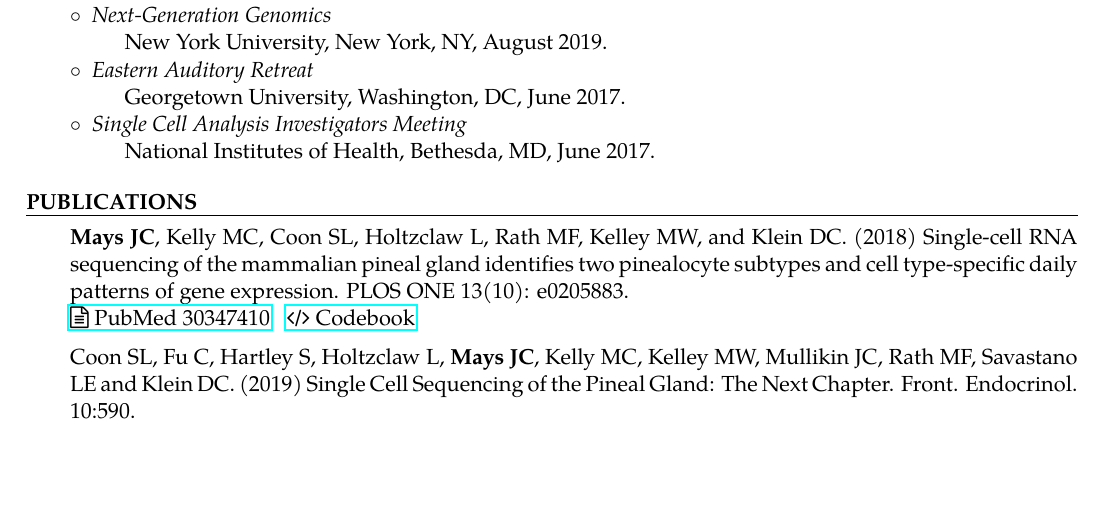
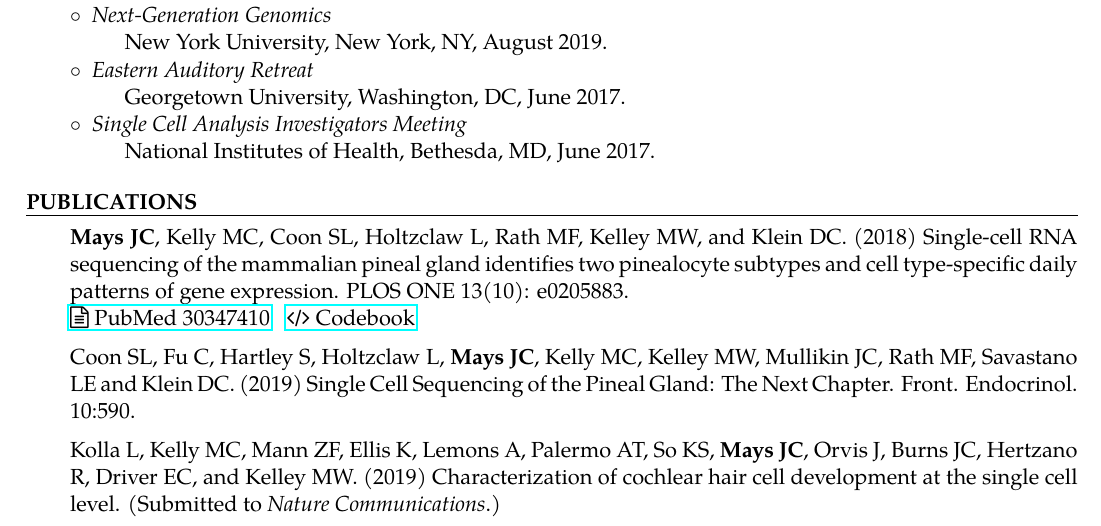
Before and after one commit to joeymays/josephmays_CV, a LaTeX document (main.tex): part of page 3 of 3, cut so that both start at the same text, the shorter picture padded with empty space. Compiled offline with pdfLaTeX.

Commit message:
Added Kelley Lab paper submitted to NatComm

```diff
--- a/main.tex
+++ b/main.tex
@@ -206,6 +206,9 @@ Mentor: Dr. Douglas Guarneri, PhD
 %color version^
 
 Coon SL, Fu C, Hartley S, Holtzclaw L, \textbf{Mays JC}, Kelly MC, Kelley MW, Mullikin JC, Rath MF, Savastano LE and Klein DC. (2019) Single Cell Sequencing of the Pineal Gland: The Next Chapter. Front. Endocrinol. 10:590.
+\medskip
 
+Kolla L, Kelly MC, Mann ZF, Ellis K, Lemons A, Palermo AT, So KS, \textbf{Mays JC}, Orvis J, Burns JC, Hertzano R, Driver EC, and Kelley MW. (2019) Characterization of cochlear hair cell development at the single cell level.
+(Submitted to \textsl{Nature Communications}.)
 \end{CVSection}
 \end{document}
```
